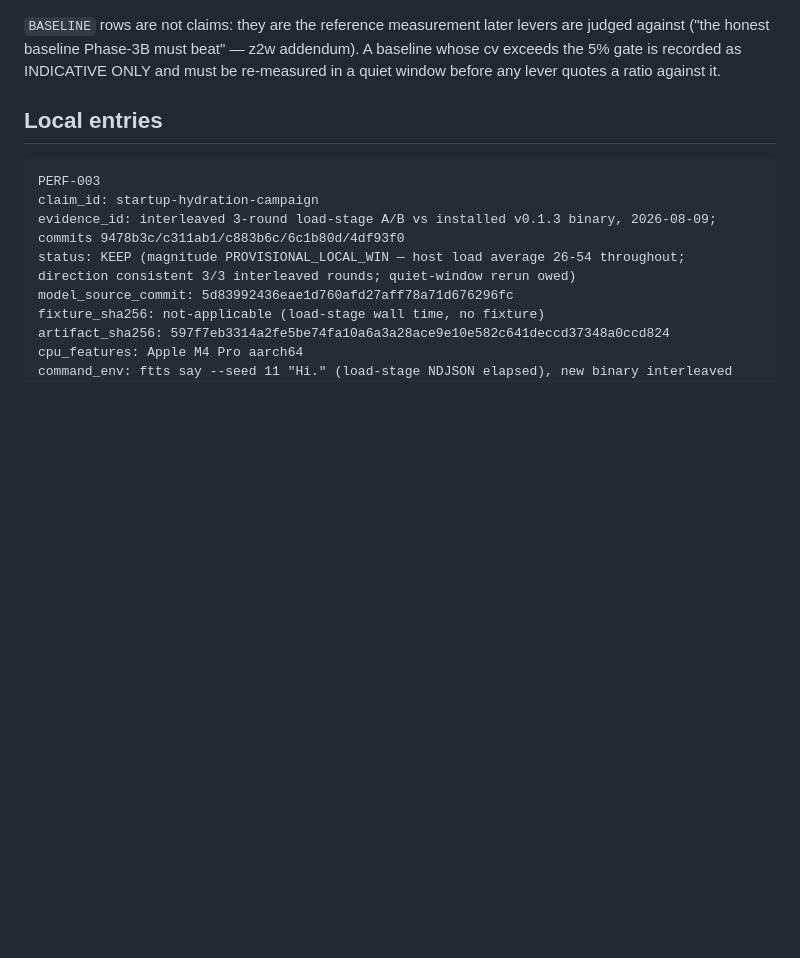
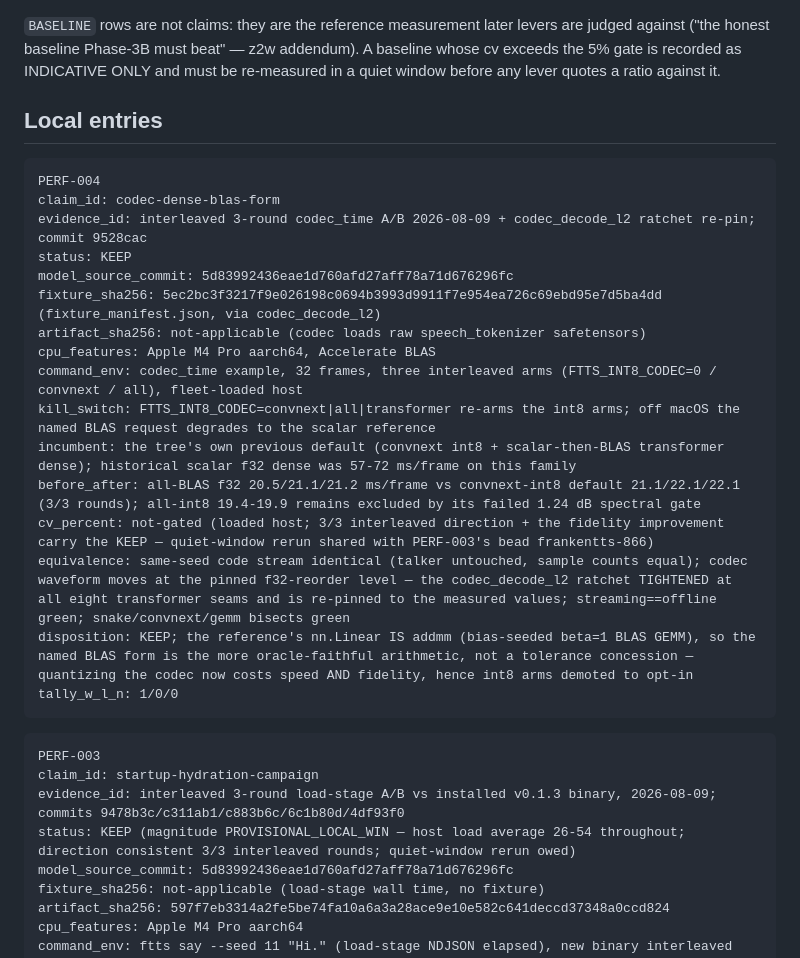
Before and after one commit to Dicklesworthstone/franken_tts, a Markdown page: docs/PERF_LEDGER.md, the part around the change. GitHub-like rendering; blank space fills up the shorter version.

Commit message:
docs(perf): PERF-004 KEEP row — codec dense BLAS form beats and out-fidelities the int8 arm
Co-Authored-By: Claude Fable 5 <noreply@anthropic.com>

````diff
--- a/docs/PERF_LEDGER.md
+++ b/docs/PERF_LEDGER.md
@@ -28,6 +28,25 @@ tally_w_l_n: <wins/losses/neutrals for this lever>
 `BASELINE` rows are not claims: they are the reference measurement later levers are judged against ("the honest baseline Phase-3B must beat" — z2w addendum). A baseline whose cv exceeds the 5% gate is recorded as INDICATIVE ONLY and must be re-measured in a quiet window before any lever quotes a ratio against it.
 
 ## Local entries
+
+```text
+PERF-004
+claim_id: codec-dense-blas-form
+evidence_id: interleaved 3-round codec_time A/B 2026-08-09 + codec_decode_l2 ratchet re-pin; commit 9528cac
+status: KEEP
+model_source_commit: 5d83992436eae1d760afd27aff78a71d676296fc
+fixture_sha256: 5ec2bc3f3217f9e026198c0694b3993d9911f7e954ea726c69ebd95e7d5ba4dd (fixture_manifest.json, via codec_decode_l2)
+artifact_sha256: not-applicable (codec loads raw speech_tokenizer safetensors)
+cpu_features: Apple M4 Pro aarch64, Accelerate BLAS
+command_env: codec_time example, 32 frames, three interleaved arms (FTTS_INT8_CODEC=0 / convnext / all), fleet-loaded host
+kill_switch: FTTS_INT8_CODEC=convnext|all|transformer re-arms the int8 arms; off macOS the named BLAS request degrades to the scalar reference
+incumbent: the tree's own previous default (convnext int8 + scalar-then-BLAS transformer dense); historical scalar f32 dense was 57-72 ms/frame on this family
+before_after: all-BLAS f32 20.5/21.1/21.2 ms/frame vs convnext-int8 default 21.1/22.1/22.1 (3/3 rounds); all-int8 19.4-19.9 remains excluded by its failed 1.24 dB spectral gate
+cv_percent: not-gated (loaded host; 3/3 interleaved direction + the fidelity improvement carry the KEEP — quiet-window rerun shared with PERF-003's bead frankentts-866)
+equivalence: same-seed code stream identical (talker untouched, sample counts equal); codec waveform moves at the pinned f32-reorder level — the codec_decode_l2 ratchet TIGHTENED at all eight transformer seams and is re-pinned to the measured values; streaming==offline green; snake/convnext/gemm bisects green
+disposition: KEEP; the reference's nn.Linear IS addmm (bias-seeded beta=1 BLAS GEMM), so the named BLAS form is the more oracle-faithful arithmetic, not a tolerance concession — quantizing the codec now costs speed AND fidelity, hence int8 arms demoted to opt-in
+tally_w_l_n: 1/0/0
+```
 
 ```text
 PERF-003
````
